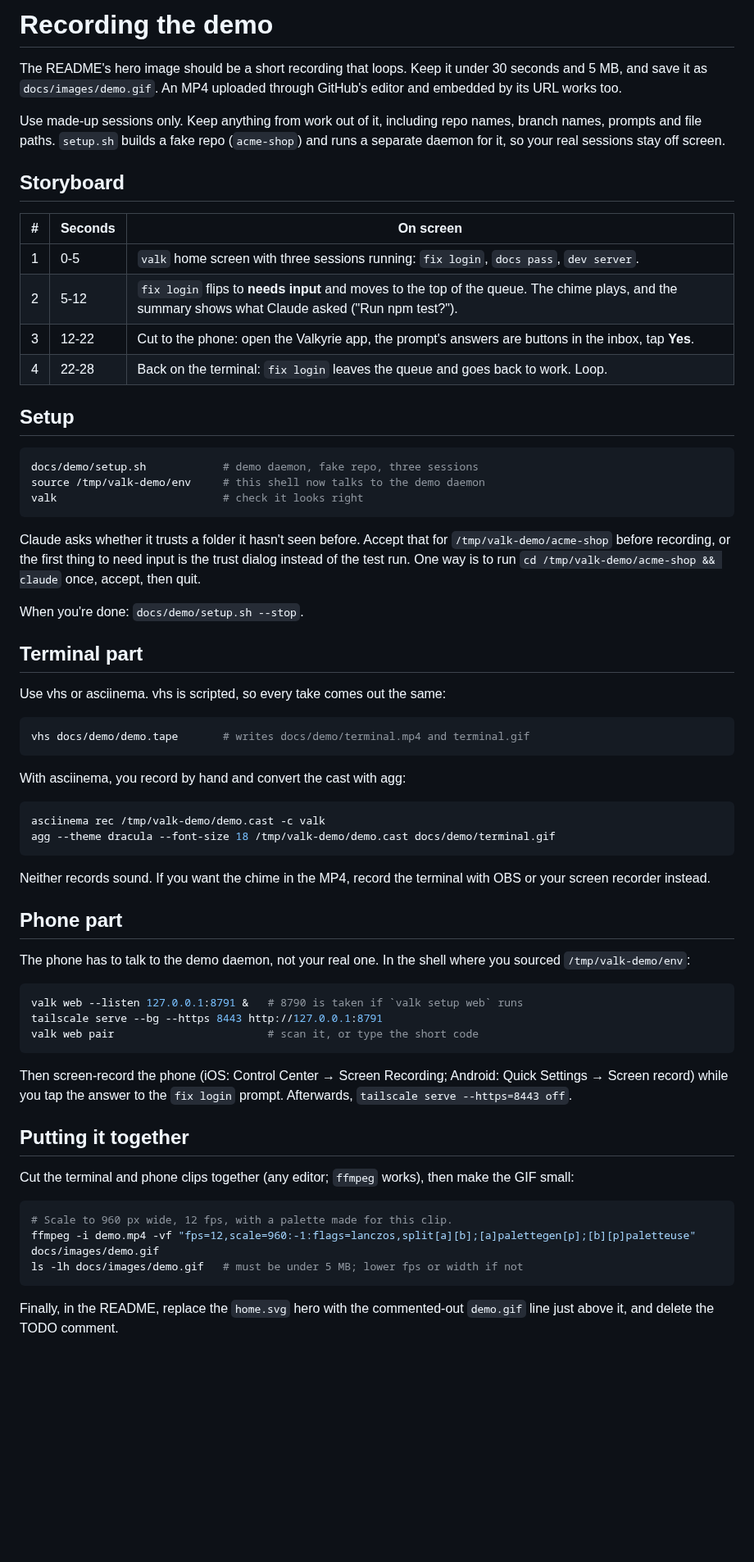
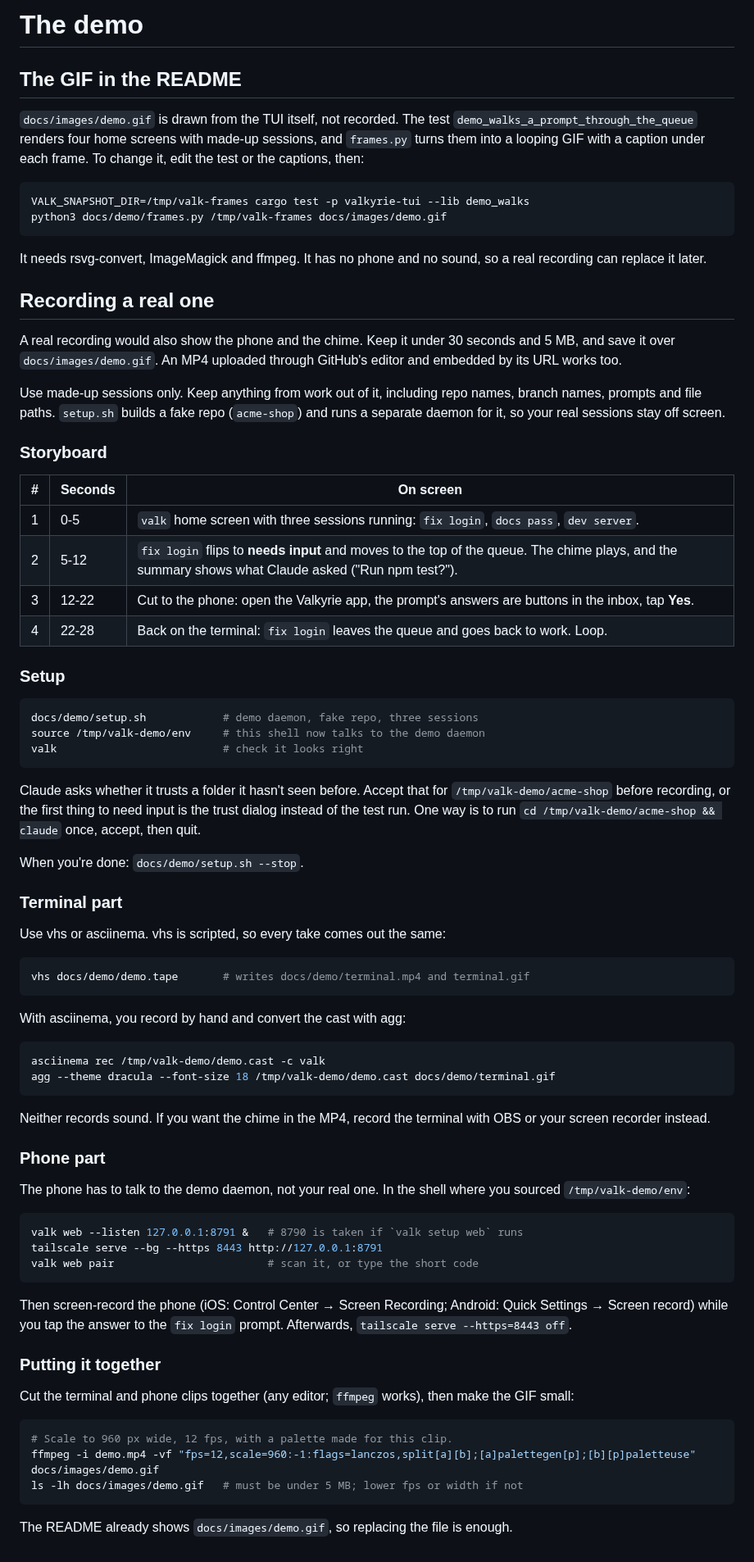
Before and after one commit to bjschnell/Valkyrie, a Markdown page: docs/demo/README.md, the part around the change. Shown at 82% size. GitHub-like rendering; blank space fills up the shorter version.

````diff
--- a/docs/demo/README.md
+++ b/docs/demo/README.md
@@ -1,7 +1,24 @@
-# Recording the demo
+# The demo
 
-The README's hero image should be a short recording that loops. Keep it under
-30 seconds and 5 MB, and save it as `docs/images/demo.gif`. An MP4 uploaded
+## The GIF in the README
+
+`docs/images/demo.gif` is drawn from the TUI itself, not recorded. The test
+`demo_walks_a_prompt_through_the_queue` renders four home screens with made-up
+sessions, and `frames.py` turns them into a looping GIF with a caption under each
+frame. To change it, edit the test or the captions, then:
+
+```sh
+VALK_SNAPSHOT_DIR=/tmp/valk-frames cargo test -p valkyrie-tui --lib demo_walks
+python3 docs/demo/frames.py /tmp/valk-frames docs/images/demo.gif
+```
+
+It needs rsvg-convert, ImageMagick and ffmpeg. It has no phone and no sound, so a
+real recording can replace it later.
+
+## Recording a real one
+
+A real recording would also show the phone and the chime. Keep it under 30
+seconds and 5 MB, and save it over `docs/images/demo.gif`. An MP4 uploaded
 through GitHub's editor and embedded by its URL works too.
 
 Use made-up sessions only. Keep anything from work out of it, including repo
@@ -9,7 +26,7 @@ names, branch names, prompts and file paths. `setup.sh` builds a fake repo
 (`acme-shop`) and runs a separate daemon for it, so your real sessions stay off
 screen.
 
-## Storyboard
+### Storyboard
 
 | # | Seconds | On screen |
 |---|---|---|
@@ -18,7 +35,7 @@ screen.
 | 3 | 12-22 | Cut to the phone: open the Valkyrie app, the prompt's answers are buttons in the inbox, tap **Yes**. |
 | 4 | 22-28 | Back on the terminal: `fix login` leaves the queue and goes back to work. Loop. |
 
-## Setup
+### Setup
 
 ```sh
 docs/demo/setup.sh            # demo daemon, fake repo, three sessions
@@ -33,7 +50,7 @@ the trust dialog instead of the test run. One way is to run
 
 When you're done: `docs/demo/setup.sh --stop`.
 
-## Terminal part
+### Terminal part
 
 Use vhs or asciinema. vhs is scripted, so every take comes out the same:
 
@@ -51,7 +68,7 @@ agg --theme dracula --font-size 18 /tmp/valk-demo/demo.cast docs/demo/terminal.g
 Neither records sound. If you want the chime in the MP4, record the terminal with
 OBS or your screen recorder instead.
 
-## Phone part
+### Phone part
 
 The phone has to talk to the demo daemon, not your real one. In the shell where
 you sourced `/tmp/valk-demo/env`:
@@ -66,7 +83,7 @@ Then screen-record the phone (iOS: Control Center → Screen Recording; Android:
 Quick Settings → Screen record) while you tap the answer to the `fix login`
 prompt. Afterwards, `tailscale serve --https=8443 off`.
 
-## Putting it together
+### Putting it together
 
 Cut the terminal and phone clips together (any editor; `ffmpeg` works), then make
 the GIF small:
@@ -77,5 +94,4 @@ ffmpeg -i demo.mp4 -vf "fps=12,scale=960:-1:flags=lanczos,split[a][b];[a]palette
 ls -lh docs/images/demo.gif   # must be under 5 MB; lower fps or width if not
 ```
 
-Finally, in the README, replace the `home.svg` hero with the commented-out
-`demo.gif` line just above it, and delete the TODO comment.
+The README already shows `docs/images/demo.gif`, so replacing the file is enough.
````
Also changed, not shown: README.md (+1 -4 lines), docs/images/demo.gif (added), 2 other files.
